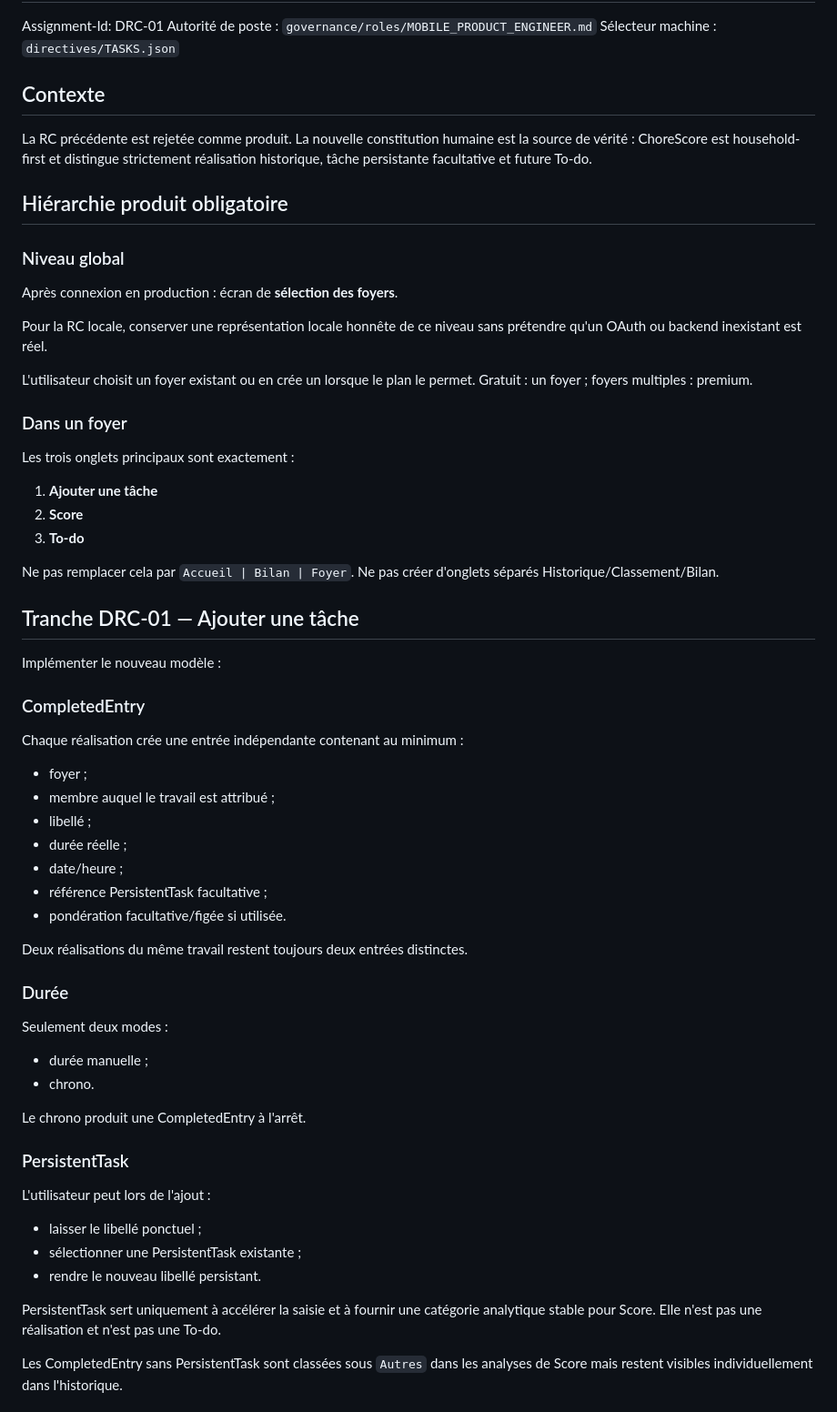
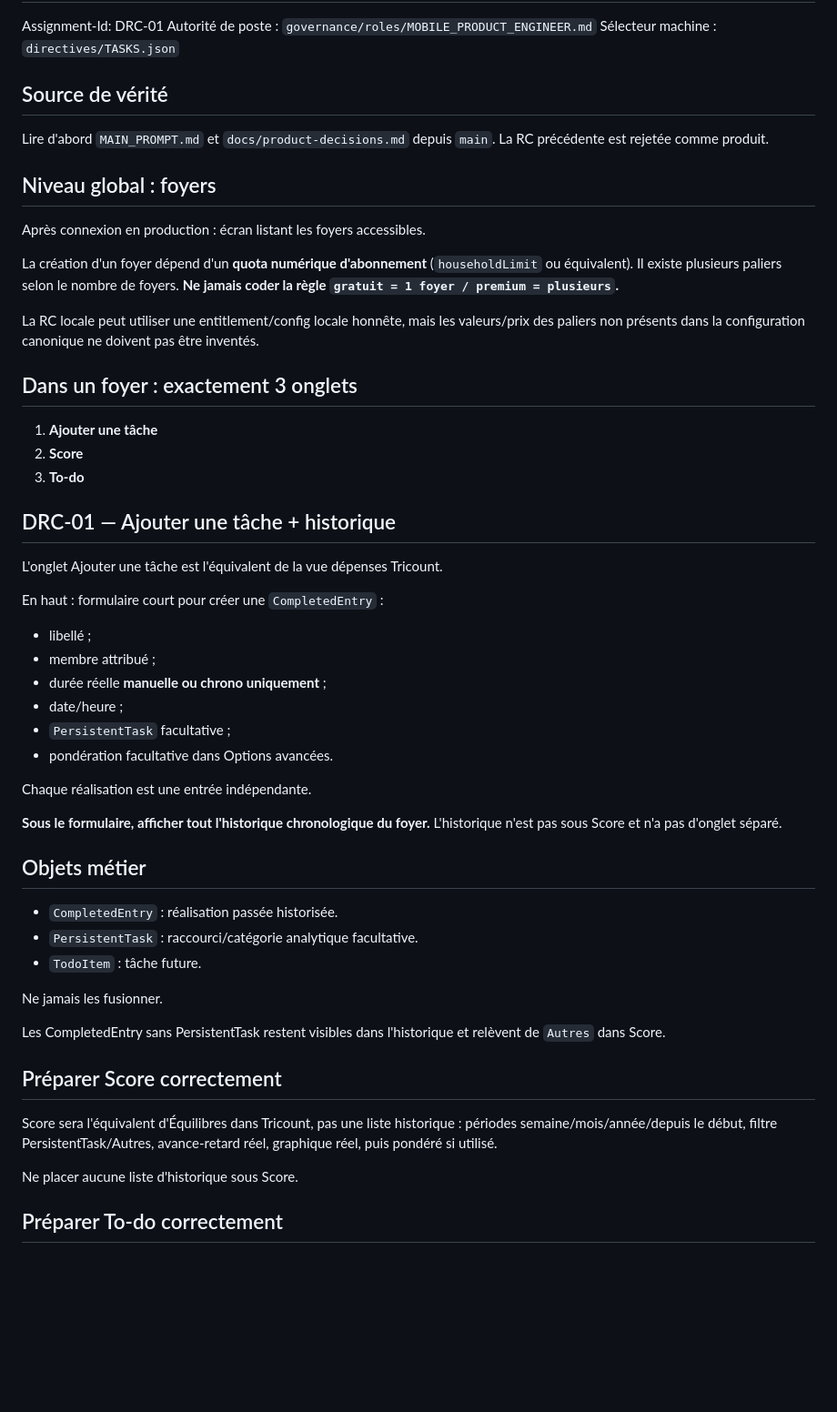
Before and after one commit to Mickalive/Chorescore, a Markdown page: directives/MOBILE.md, the part around one of its changes. Shown at 91% size. Rendered like a GitHub page; blank space fills up the shorter version.

Commit message:
product: correct household quotas and history placement

```diff
--- a/directives/MOBILE.md
+++ b/directives/MOBILE.md
@@ -4,63 +4,55 @@ Assignment-Id: DRC-01
 Autorité de poste : `governance/roles/MOBILE_PRODUCT_ENGINEER.md`
 Sélecteur machine : `directives/TASKS.json`
 
-## Contexte
+## Source de vérité
 
-La RC précédente est rejetée comme produit. La nouvelle constitution humaine est la source de vérité : ChoreScore est household-first et distingue strictement réalisation historique, tâche persistante facultative et future To-do.
+Lire d'abord `MAIN_PROMPT.md` et `docs/product-decisions.md` depuis `main`. La RC précédente est rejetée comme produit.
 
-## Hiérarchie produit obligatoire
+## Niveau global : foyers
 
-### Niveau global
+Après connexion en production : écran listant les foyers accessibles.
 
-Après connexion en production : écran de **sélection des foyers**.
+La création d'un foyer dépend d'un **quota numérique d'abonnement** (`householdLimit` ou équivalent). Il existe plusieurs paliers selon le nombre de foyers. **Ne jamais coder la règle `gratuit = 1 foyer / premium = plusieurs`.**
 
-Pour la RC locale, conserver une représentation locale honnête de ce niveau sans prétendre qu'un OAuth ou backend inexistant est réel.
+La RC locale peut utiliser une entitlement/config locale honnête, mais les valeurs/prix des paliers non présents dans la configuration canonique ne doivent pas être inventés.
 
-L'utilisateur choisit un foyer existant ou en crée un lorsque le plan le permet. Gratuit : un foyer ; foyers multiples : premium.
-
-### Dans un foyer
-
-Les trois onglets principaux sont exactement :
+## Dans un foyer : exactement 3 onglets
 
 1. **Ajouter une tâche**
 2. **Score**
 3. **To-do**
 
-Ne pas remplacer cela par `Accueil | Bilan | Foyer`. Ne pas créer d'onglets séparés Historique/Classement/Bilan.
+## DRC-01 — Ajouter une tâche + historique
 
-## Tranche DRC-01 — Ajouter une tâche
+L'onglet Ajouter une tâche est l'équivalent de la vue dépenses Tricount.
 
-Implémenter le nouveau modèle :
+En haut : formulaire court pour créer une `CompletedEntry` :
+- libellé ;
+- membre attribué ;
+- durée réelle **manuelle ou chrono uniquement** ;
+- date/heure ;
+- `PersistentTask` facultative ;
+- pondération facultative dans Options avancées.
 
-### CompletedEntry
+Chaque réalisation est une entrée indépendante.
 
-Chaque réalisation crée une entrée indépendante contenant au minimum :
-- foyer ;
-- membre auquel le travail est attribué ;
-- libellé ;
-- durée réelle ;
-- date/heure ;
-- référence PersistentTask facultative ;
-- pondération facultative/figée si utilisée.
+**Sous le formulaire, afficher tout l'historique chronologique du foyer.** L'historique n'est pas sous Score et n'a pas d'onglet séparé.
 
-Deux réalisations du même travail restent toujours deux entrées distinctes.
+## Objets métier
 
-### Durée
+- `CompletedEntry` : réalisation passée historisée.
+- `PersistentTask` : raccourci/catégorie analytique facultative.
+- `TodoItem` : tâche future.
 
-Seulement deux modes :
-- durée manuelle ;
-- chrono.
+Ne jamais les fusionner.
 
-Le chrono produit une CompletedEntry à l'arrêt.
+Les CompletedEntry sans PersistentTask restent visibles dans l'historique et relèvent de `Autres` dans Score.
 
-### PersistentTask
+## Préparer Score correctement
 
-L'utilisateur peut lors de l'ajout :
-- laisser le libellé ponctuel ;
-- sélectionner une PersistentTask existante ;
-- rendre le nouveau libellé persistant.
+Score sera l'équivalent d'Équilibres dans Tricount, pas une liste historique : périodes semaine/mois/année/depuis le début, filtre PersistentTask/Autres, avance-retard réel, graphique réel, puis pondéré si utilisé.
 
-PersistentTask sert uniquement à accélérer la saisie et à fournir une catégorie analytique stable pour Score. Elle n'est pas une réalisation et n'est pas une To-do.
+Ne placer aucune liste d'historique sous Score.
 
-Les CompletedEntry sans PersistentTask sont classées sous `Autres` dans les analyses de Score mais restent visibles individuellement dans l'historique.
+## Préparer To-do correctement
 
```
Also changed, not shown: other parts of directives/MOBILE.md (+11 -32 lines).
